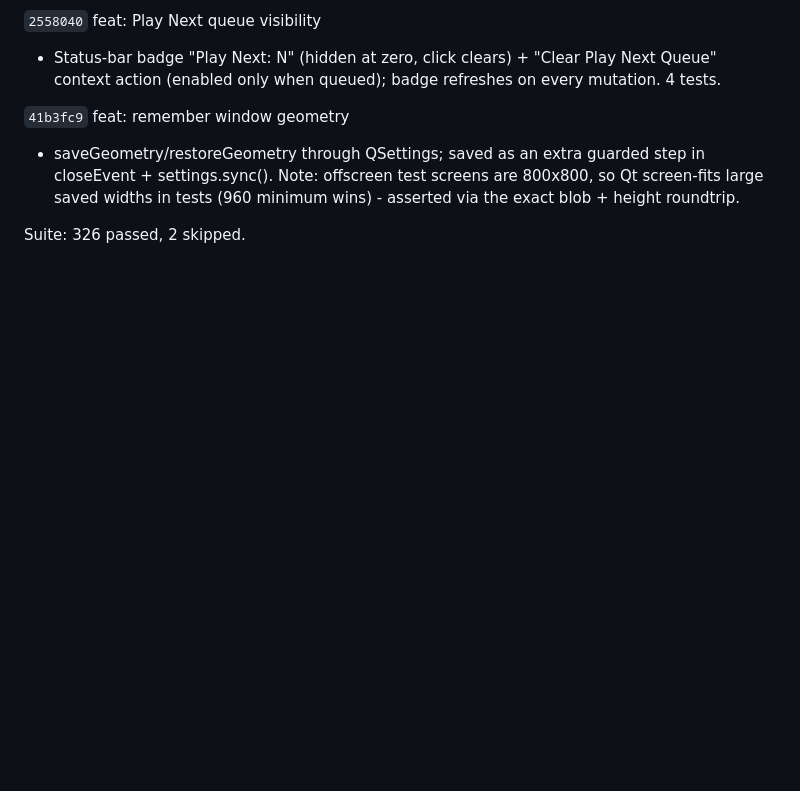
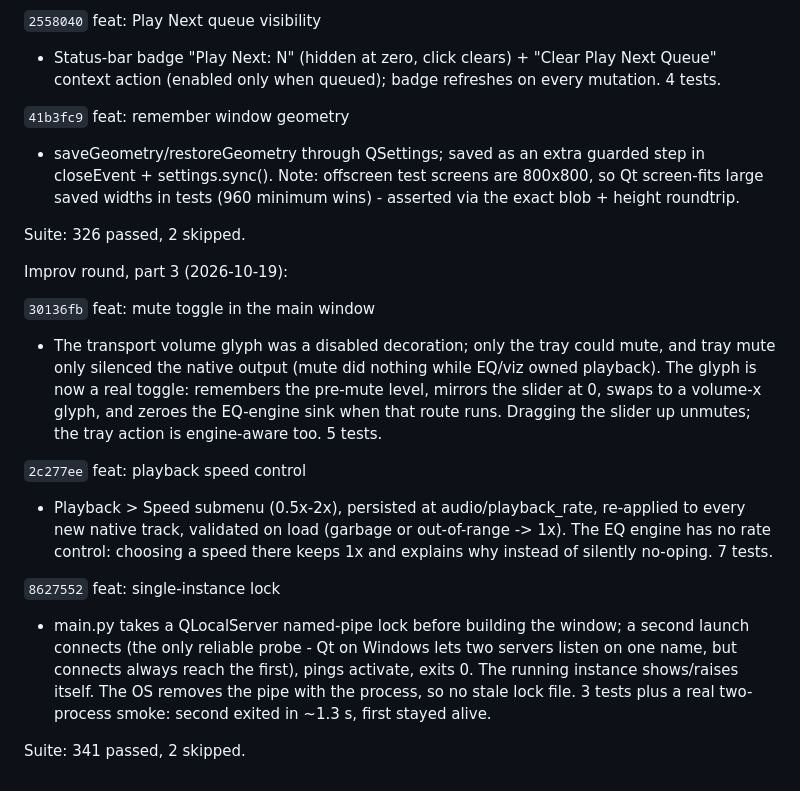
Before and after one commit to PhantomPixelDev/HiCloudMP, a Markdown page: progress.md, the part around the change. Drawn GitHub-style; blank space fills up the shorter version.

Commit message:
docs(progress): ledger improv round part 3

```diff
--- a/progress.md
+++ b/progress.md
@@ -324,3 +324,32 @@ Improv round, part 2 (2026-10-19):
   (960 minimum wins) - asserted via the exact blob + height roundtrip.
 
 Suite: 326 passed, 2 skipped.
+
+Improv round, part 3 (2026-10-19):
+
+`30136fb` feat: mute toggle in the main window
+- The transport volume glyph was a disabled decoration; only the tray
+  could mute, and tray mute only silenced the native output (mute did
+  nothing while EQ/viz owned playback). The glyph is now a real toggle:
+  remembers the pre-mute level, mirrors the slider at 0, swaps to a
+  volume-x glyph, and zeroes the EQ-engine sink when that route runs.
+  Dragging the slider up unmutes; the tray action is engine-aware too.
+  5 tests.
+
+`2c277ee` feat: playback speed control
+- Playback > Speed submenu (0.5x-2x), persisted at audio/playback_rate,
+  re-applied to every new native track, validated on load (garbage or
+  out-of-range -> 1x). The EQ engine has no rate control: choosing a
+  speed there keeps 1x and explains why instead of silently no-oping.
+  7 tests.
+
+`8627552` feat: single-instance lock
+- main.py takes a QLocalServer named-pipe lock before building the
+  window; a second launch connects (the only reliable probe - Qt on
+  Windows lets two servers listen on one name, but connects always
+  reach the first), pings activate, exits 0. The running instance
+  shows/raises itself. The OS removes the pipe with the process, so no
+  stale lock file. 3 tests plus a real two-process smoke: second exited
+  in ~1.3 s, first stayed alive.
+
+Suite: 341 passed, 2 skipped.
```
